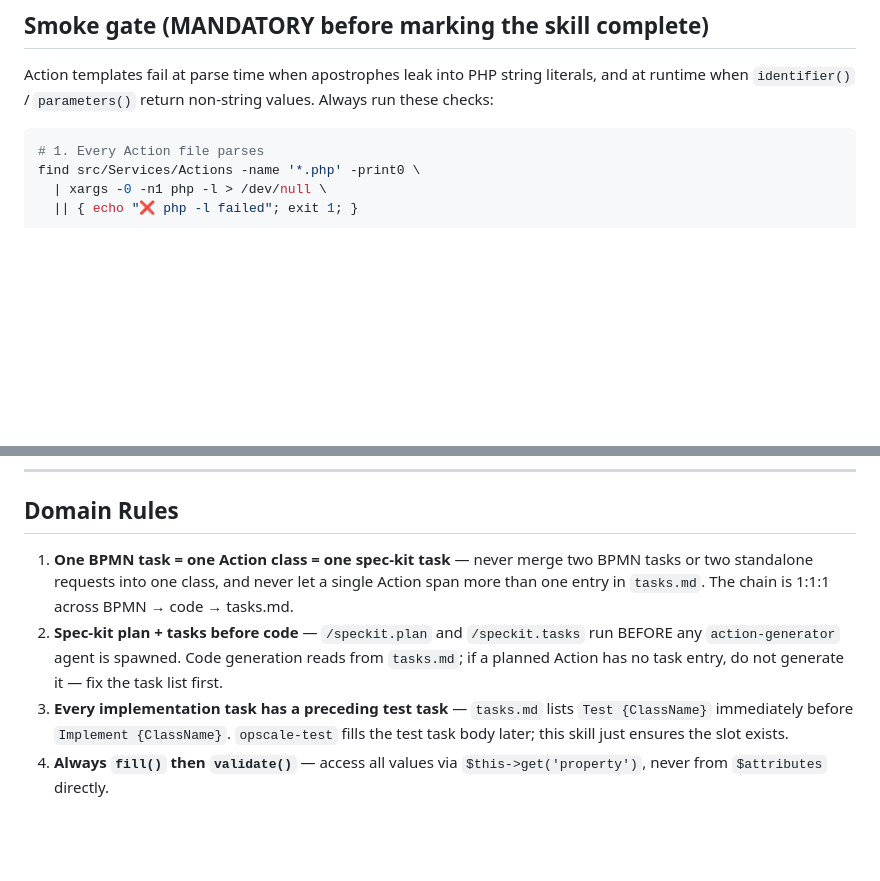
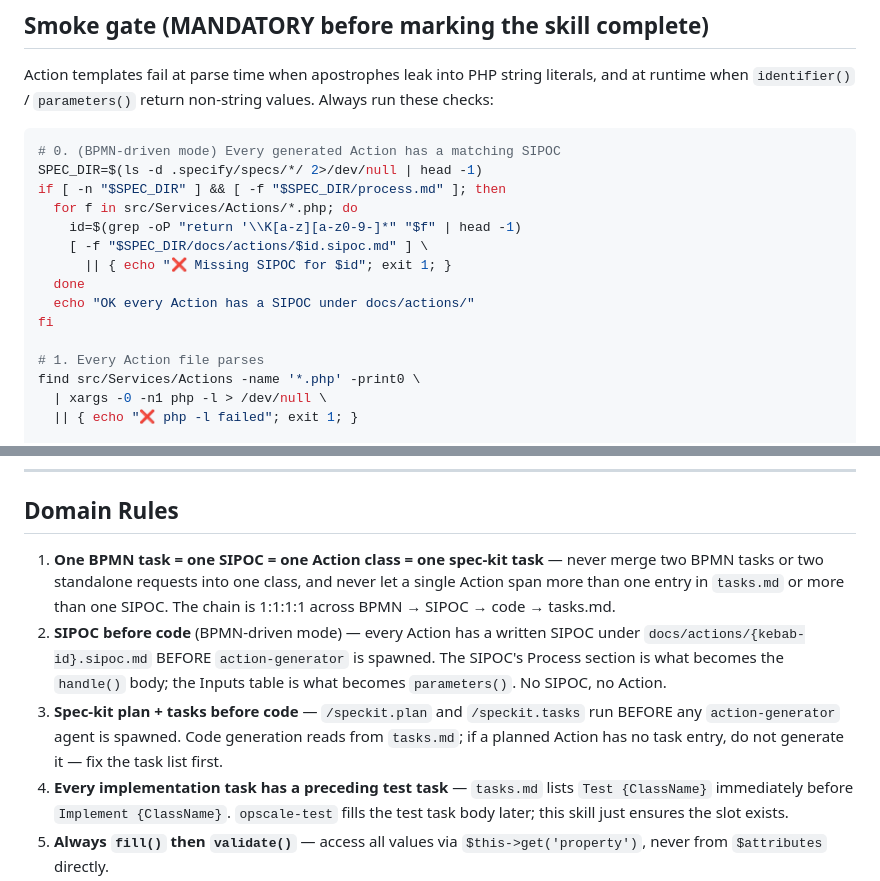
Before and after one commit to opscale-co/skills, a Markdown page: skills/opscale-logic/SKILL.md, 2 parts joined by grey strips. Drawn GitHub-style; blank space fills up the shorter version.

````diff
--- a/skills/opscale-logic/SKILL.md
+++ b/skills/opscale-logic/SKILL.md
@@ -663,6 +779,17 @@ literals, and at runtime when `identifier()` / `parameters()` return
 non-string values. Always run these checks:
 
 ```bash
+# 0. (BPMN-driven mode) Every generated Action has a matching SIPOC
+SPEC_DIR=$(ls -d .specify/specs/*/ 2>/dev/null | head -1)
+if [ -n "$SPEC_DIR" ] && [ -f "$SPEC_DIR/process.md" ]; then
+  for f in src/Services/Actions/*.php; do
+    id=$(grep -oP "return '\\K[a-z][a-z0-9-]*" "$f" | head -1)
+    [ -f "$SPEC_DIR/docs/actions/$id.sipoc.md" ] \
+      || { echo "❌ Missing SIPOC for $id"; exit 1; }
+  done
+  echo "OK every Action has a SIPOC under docs/actions/"
+fi
+
 # 1. Every Action file parses
 find src/Services/Actions -name '*.php' -print0 \
   | xargs -0 -n1 php -l > /dev/null \
@@ -699,8 +826,9 @@ in their description compile clean until the moment Laravel autoloads them.
 
 ## Domain Rules
 
-1. **One BPMN task = one Action class = one spec-kit task** — never merge two BPMN tasks or two standalone requests into one class, and never let a single Action span more than one entry in `tasks.md`. The chain is 1:1:1 across BPMN → code → tasks.md.
-2. **Spec-kit plan + tasks before code** — `/speckit.plan` and `/speckit.tasks` run BEFORE any `action-generator` agent is spawned. Code generation reads from `tasks.md`; if a planned Action has no task entry, do not generate it — fix the task list first.
+1. **One BPMN task = one SIPOC = one Action class = one spec-kit task** — never merge two BPMN tasks or two standalone requests into one class, and never let a single Action span more than one entry in `tasks.md` or more than one SIPOC. The chain is 1:1:1:1 across BPMN → SIPOC → code → tasks.md.
+2. **SIPOC before code** (BPMN-driven mode) — every Action has a written SIPOC under `docs/actions/{kebab-id}.sipoc.md` BEFORE `action-generator` is spawned. The SIPOC's Process section is what becomes the `handle()` body; the Inputs table is what becomes `parameters()`. No SIPOC, no Action.
+3. **Spec-kit plan + tasks before code** — `/speckit.plan` and `/speckit.tasks` run BEFORE any `action-generator` agent is spawned. Code generation reads from `tasks.md`; if a planned Action has no task entry, do not generate it — fix the task list first.
 3. **Every implementation task has a preceding test task** — `tasks.md` lists `Test {ClassName}` immediately before `Implement {ClassName}`. `opscale-test` fills the test task body later; this skill just ensures the slot exists.
 4. **Always `fill()` then `validate()`** — access all values via `$this->get('property')`, never from `$attributes` directly.
 5. **Always return array with `success: bool`** — callers depend on this contract.
````
Also changed, not shown: other parts of skills/opscale-logic/SKILL.md (+148 -32 lines), 1 other file.
